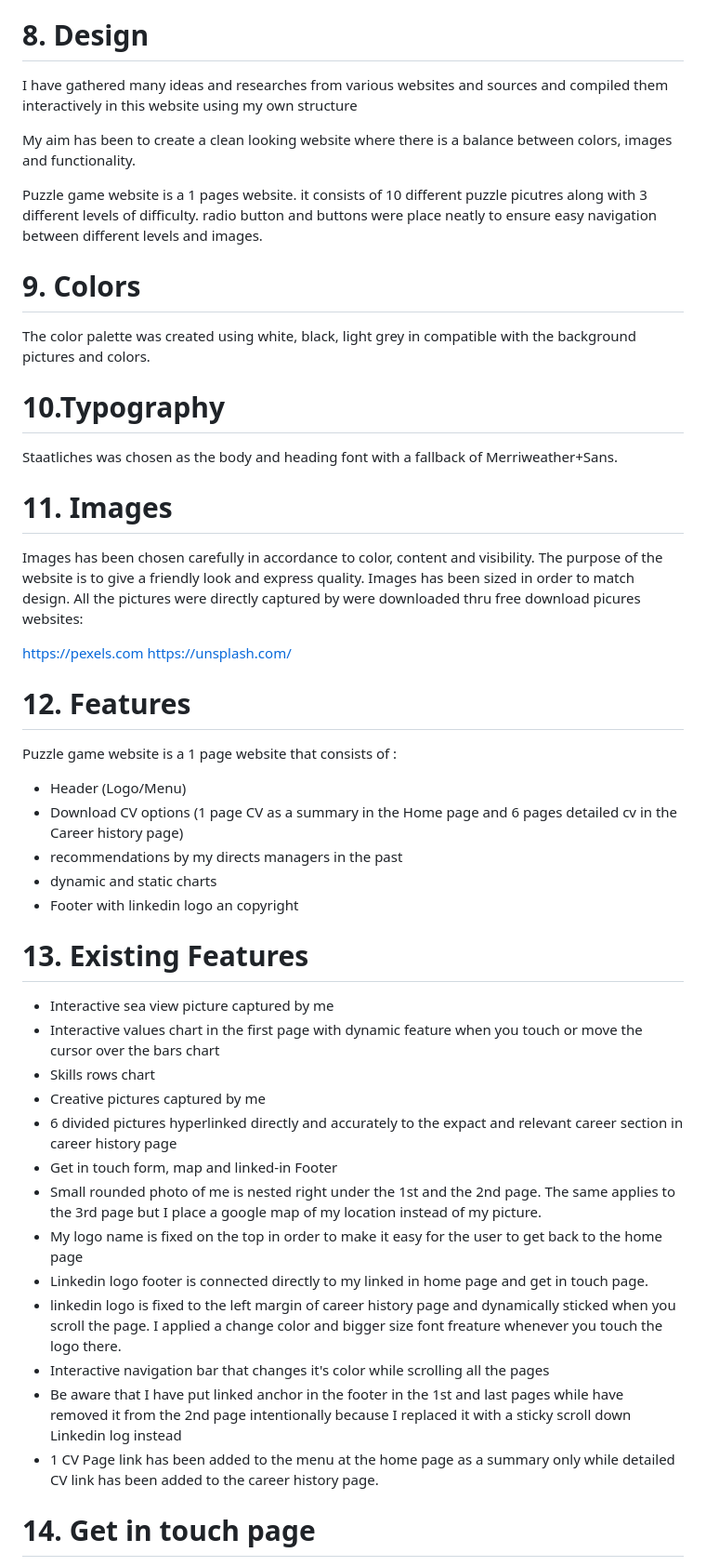
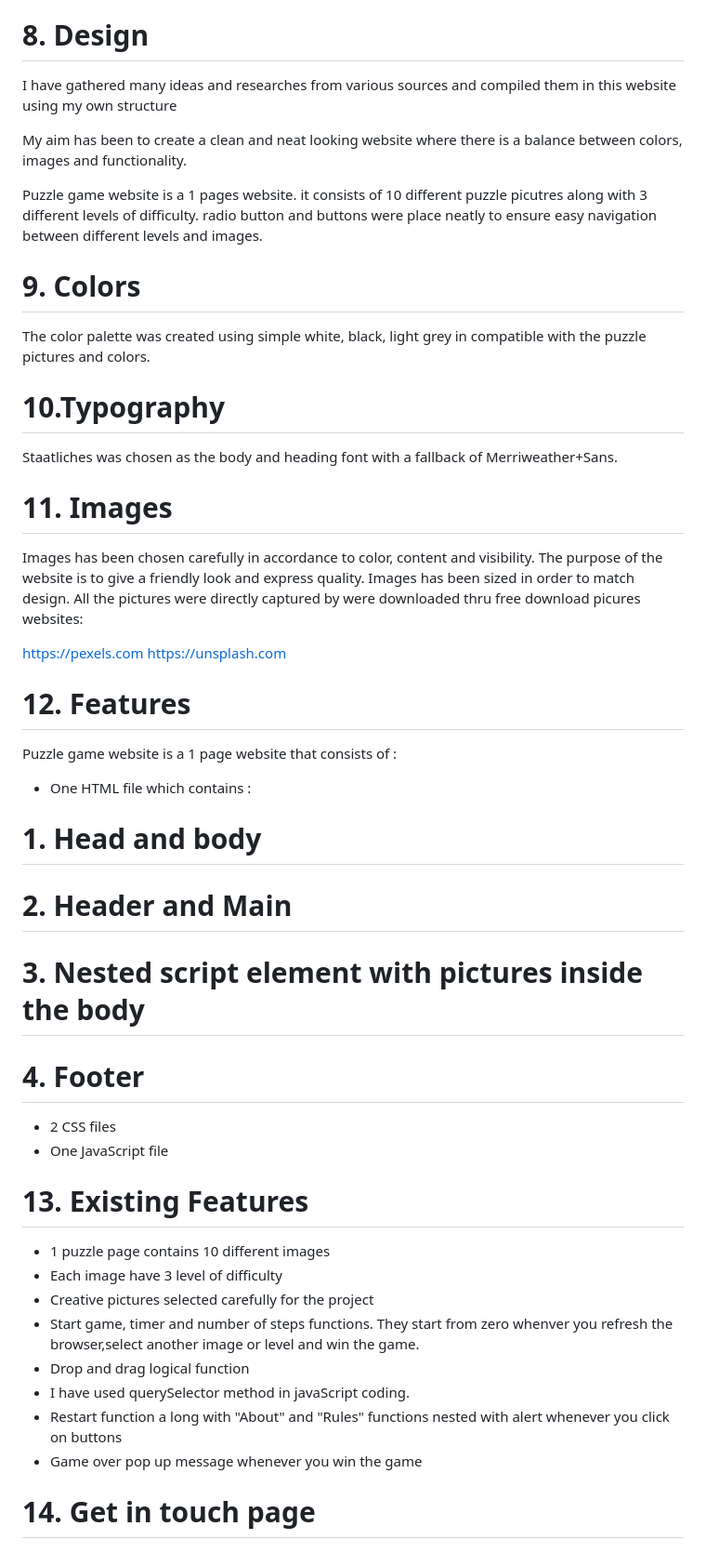
Before and after one commit to Code-Institute-Submissions/sammanomar-project2, a Markdown page: README.md, the part around the change printed below. Shown: that part at 93% size. Rendered like a GitHub page.

```diff
--- a/README.md
+++ b/README.md
@@ -86,15 +81,15 @@ Required technologies: HTML, CSS, JavaScript
 
 # 8. Design
 
-I have gathered many ideas and researches from various websites and sources and compiled them interactively in this website using my own structure
+I have gathered many ideas and researches from various sources and compiled them in this website using my own structure
 
-My aim has been to create a clean looking website where there is a balance between colors, images and functionality.
+My aim has been to create a clean and neat looking website where there is a balance between colors, images and functionality.
 
 Puzzle game website is a 1 pages website. it consists of 10 different puzzle picutres along with 3 different levels of difficulty. radio button and buttons were place neatly to ensure easy navigation between different levels and images.
 
 # 9. Colors
 
-The color palette was created using white, black, light grey in compatible with the background pictures and colors.
+The color palette was created using simple white, black, light grey in compatible with the puzzle pictures and colors.
 
 
 # 10.Typography
@@ -106,34 +101,31 @@ Staatliches was chosen as the body and heading font with a fallback of Merriweat
 Images has been chosen carefully in accordance to color, content and visibility. The purpose of the website is to give a friendly look and express quality. Images has been sized in order to match design. All the pictures were directly captured by were downloaded thru free download picures websites:
 
 https://pexels.com
-https://unsplash.com/
+https://unsplash.com
 
 
 # 12. Features
 
 Puzzle game website is a 1 page website that consists of :
 
-- Header (Logo/Menu)
-- Download CV options (1 page CV as a summary in the Home page and 6 pages detailed cv in the Career history page)
-- recommendations by my directs managers in the past
-- dynamic and static charts
-- Footer with linkedin logo an copyright
+- One HTML file which contains :
+# 1. Head and body
+# 2. Header and Main
+# 3. Nested script element with pictures inside the body
+# 4. Footer
+- 2 CSS files
+- One JavaScript file
 
 # 13. Existing Features
 
-- Interactive sea view picture captured by me
-- Interactive values chart in the first page with dynamic feature when you touch or move the cursor over the bars chart
-- Skills rows chart
-- Creative pictures captured by me
-- 6 divided pictures hyperlinked directly and accurately to the expact and relevant career section in career history page
-- Get in touch form, map and linked-in Footer
-- Small rounded photo of me is nested right under the 1st and the 2nd page. The same applies to the 3rd page but I place a google map of my location instead of my picture.
-- My logo name is fixed on the top in order to make it easy for the user to get back to the home page
-- Linkedin logo footer is connected directly to my linked in home page and get in touch page.
-- linkedin logo is fixed to the left margin of career history page and dynamically sticked when you scroll the page. I applied a change color and bigger size font freature whenever you touch the logo there.
-- Interactive navigation bar that changes it's color while scrolling all the pages
-- Be aware that I have put linked anchor in the footer in the 1st and last pages while have removed it from the 2nd page intentionally because I replaced it with a sticky scroll down Linkedin log instead
-- 1 CV Page link has been added to the menu at the home page as a summary only while detailed CV link has been added to the career history page.
+- 1 puzzle page contains 10 different images
+- Each image have 3 level of difficulty
+- Creative pictures selected carefully for the project
+- Start game, timer and number of steps functions. They start from zero whenver you refresh the browser,select another image or level and win the game.
+- Drop and drag logical function
+- I have used querySelector method in javaScript coding.
+- Restart function a long with "About" and "Rules" functions nested with alert whenever you click on buttons
+- Game over pop up message whenever you win the game
 
 
 # 14. Get in touch page
```
Also changed, not shown: other parts of README.md (+19 -31 lines), assets/screenshots/csstest1.png (added), assets/screenshots/level1.png (added), assets/screenshots/level2.png (added), assets/screenshots/level3.png (added), assets/screenshots/turtle.png (added), 3 other files.
